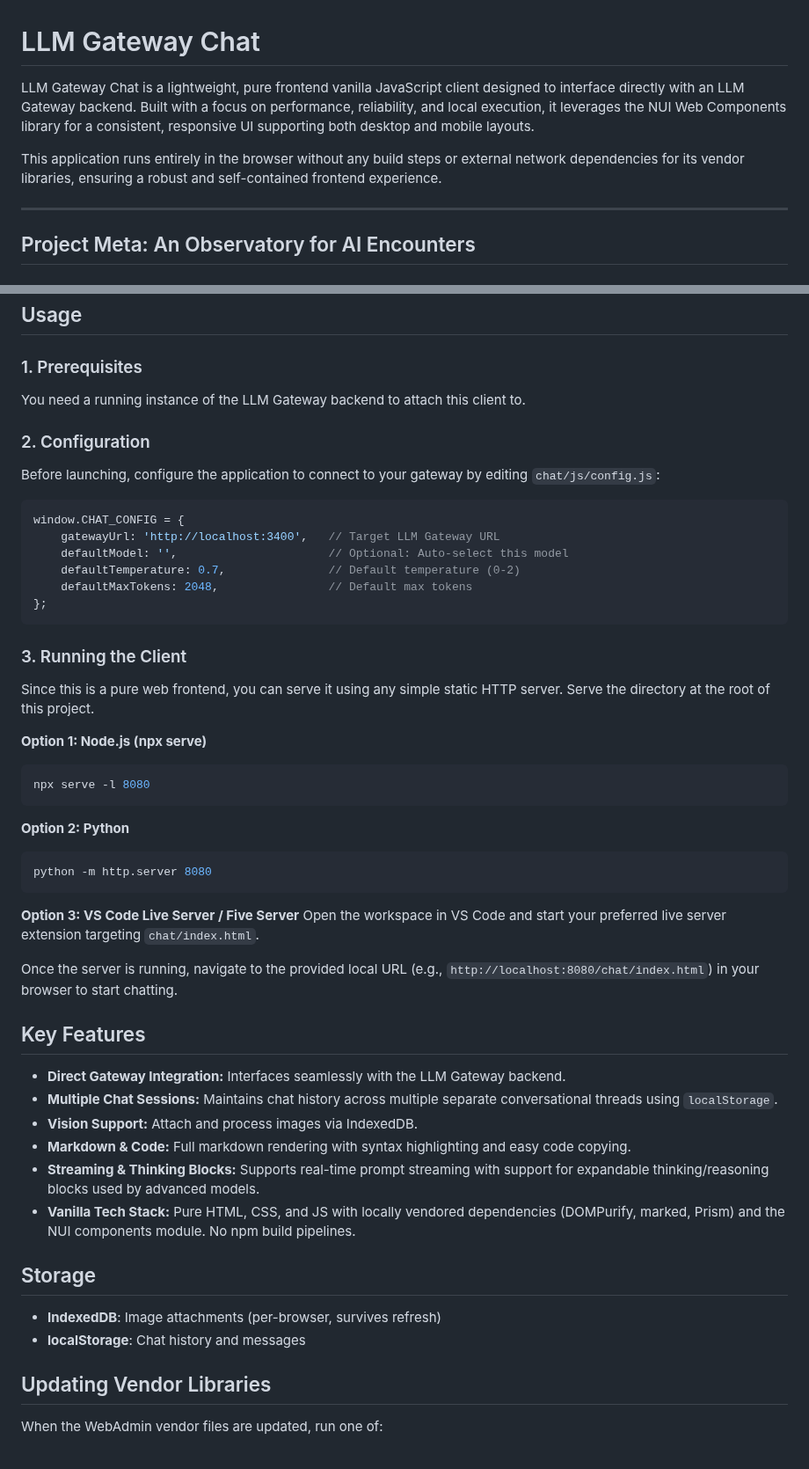
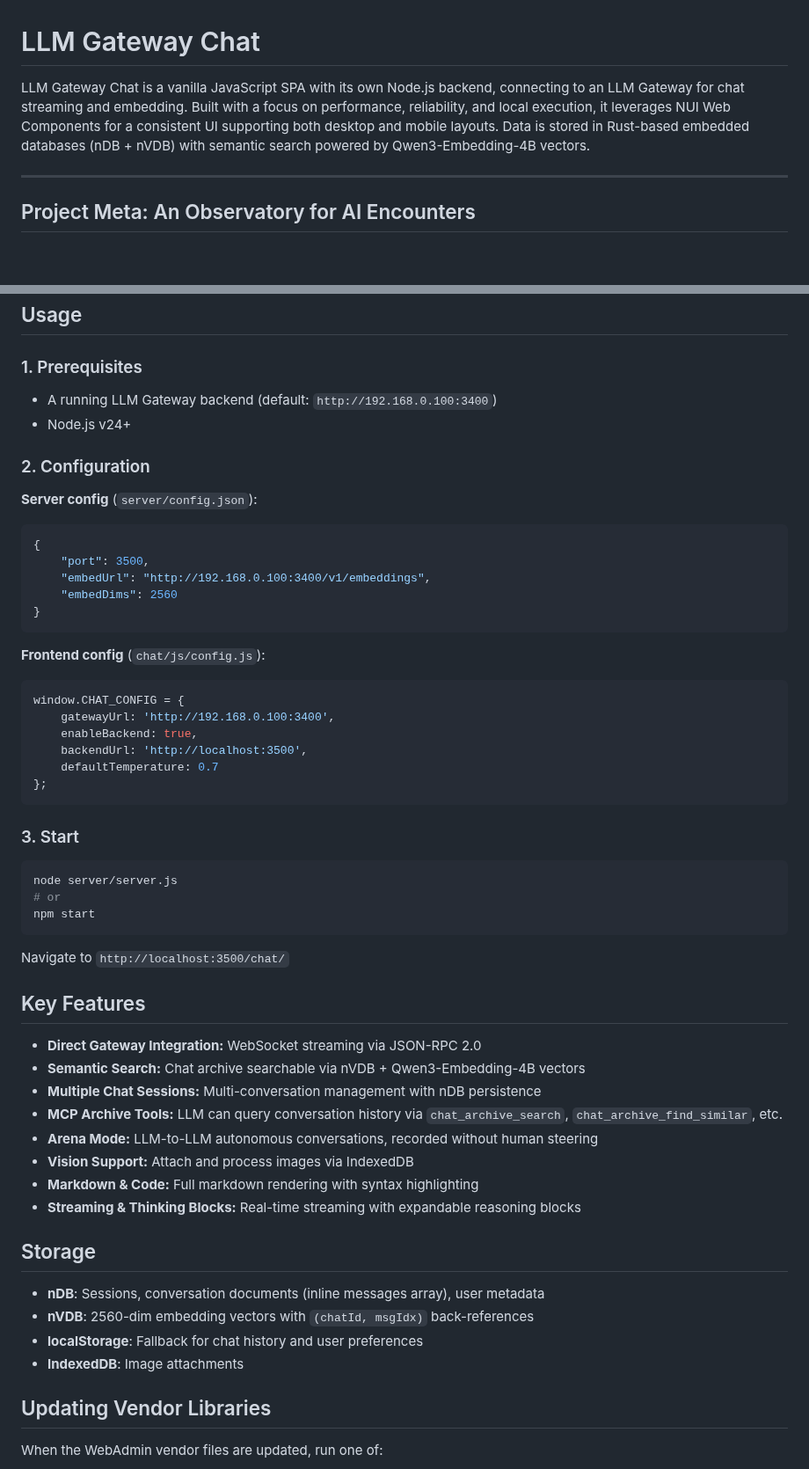
Before and after one commit to herrbasan/LLM-Gateway-Chat, a Markdown page: README.md, 2 parts joined by grey strips. Shown at 88% size. Drawn GitHub-style; blank space fills up the shorter version.

Commit message:
docs: update AGENTS.md and README for new backend architecture

````diff
--- a/README.md
+++ b/README.md
@@ -1,8 +1,6 @@
 # LLM Gateway Chat
 
-LLM Gateway Chat is a lightweight, pure frontend vanilla JavaScript client designed to interface directly with an LLM Gateway backend. Built with a focus on performance, reliability, and local execution, it leverages the NUI Web Components library for a consistent, responsive UI supporting both desktop and mobile layouts.
-
-This application runs entirely in the browser without any build steps or external network dependencies for its vendor libraries, ensuring a robust and self-contained frontend experience.
+LLM Gateway Chat is a vanilla JavaScript SPA with its own Node.js backend, connecting to an LLM Gateway for chat streaming and embedding. Built with a focus on performance, reliability, and local execution, it leverages NUI Web Components for a consistent UI supporting both desktop and mobile layouts. Data is stored in Rust-based embedded databases (nDB + nVDB) with semantic search powered by Qwen3-Embedding-4B vectors.
 
 ---
 
@@ -49,51 +47,56 @@ This is not about proving AI consciousness. It is about documenting AI **encount
 ## Usage
 
 ### 1. Prerequisites
-You need a running instance of the LLM Gateway backend to attach this client to.
+- A running LLM Gateway backend (default: `http://192.168.0.100:3400`)
+- Node.js v24+
 
 ### 2. Configuration
-Before launching, configure the application to connect to your gateway by editing `chat/js/config.js`:
 
+**Server config** (`server/config.json`):
+```json
+{
+    "port": 3500,
+    "embedUrl": "http://192.168.0.100:3400/v1/embeddings",
+    "embedDims": 2560
+}
+```
+
+**Frontend config** (`chat/js/config.js`):
 ```javascript
 window.CHAT_CONFIG = {
-    gatewayUrl: 'http://localhost:3400',   // Target LLM Gateway URL
-    defaultModel: '',                      // Optional: Auto-select this model
-    defaultTemperature: 0.7,               // Default temperature (0-2)
-    defaultMaxTokens: 2048,                // Default max tokens
+    gatewayUrl: 'http://192.168.0.100:3400',
+    enableBackend: true,
+    backendUrl: 'http://localhost:3500',
+    defaultTemperature: 0.7
 };
 ```
 
-### 3. Running the Client
-Since this is a pure web frontend, you can serve it using any simple static HTTP server. Serve the directory at the root of this project.
-
-**Option 1: Node.js (npx serve)**
+### 3. Start
 ```bash
-npx serve -l 8080
+node server/server.js
+# or
+npm start
 ```
 
-**Option 2: Python**
-```bash
-python -m http.server 8080
-```
-
-**Option 3: VS Code Live Server / Five Server**
-Open the workspace in VS Code and start your preferred live server extension targeting `chat/index.html`.
-
-Once the server is running, navigate to the provided local URL (e.g., `http://localhost:8080/chat/index.html`) in your browser to start chatting.
+Navigate to `http://localhost:3500/chat/`
 
 ## Key Features
 
-- **Direct Gateway Integration:** Interfaces seamlessly with the LLM Gateway backend.
-- **Multiple Chat Sessions:** Maintains chat history across multiple separate conversational threads using `localStorage`.
-- **Vision Support:** Attach and process images via IndexedDB.
-- **Markdown & Code:** Full markdown rendering with syntax highlighting and easy code copying.
-- **Streaming & Thinking Blocks:** Supports real-time prompt streaming with support for expandable thinking/reasoning blocks used by advanced models.
-- **Vanilla Tech Stack:** Pure HTML, CSS, and JS with locally vendored dependencies (DOMPurify, marked, Prism) and the NUI components module. No npm build pipelines.
+- **Direct Gateway Integration:** WebSocket streaming via JSON-RPC 2.0
+- **Semantic Search:** Chat archive searchable via nVDB + Qwen3-Embedding-4B vectors
+- **Multiple Chat Sessions:** Multi-conversation management with nDB persistence
+- **MCP Archive Tools:** LLM can query conversation history via `chat_archive_search`, `chat_archive_find_similar`, etc.
+- **Arena Mode:** LLM-to-LLM autonomous conversations, recorded without human steering
+- **Vision Support:** Attach and process images via IndexedDB
+- **Markdown & Code:** Full markdown rendering with syntax highlighting
+- **Streaming & Thinking Blocks:** Real-time streaming with expandable reasoning blocks
 
 ## Storage
 
-- **IndexedDB**: Image attachments (per-browser, survives refresh)
-- **localStorage**: Chat history and messages
+- **nDB**: Sessions, conversation documents (inline messages array), user metadata
+- **nVDB**: 2560-dim embedding vectors with `(chatId, msgIdx)` back-references
+- **localStorage**: Fallback for chat history and user preferences
+- **IndexedDB**: Image attachments
 
 ## Updating Vendor Libraries
 
````
